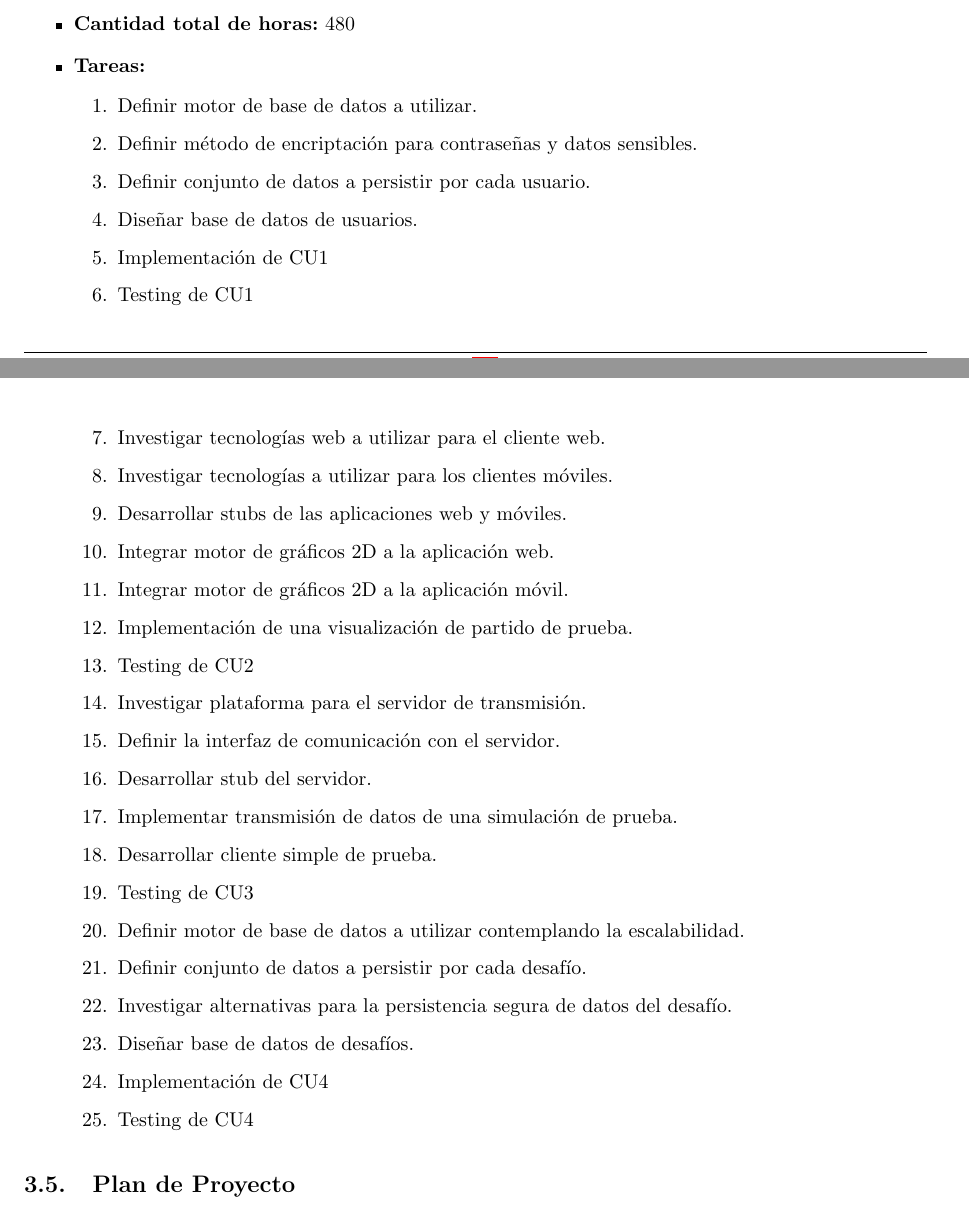
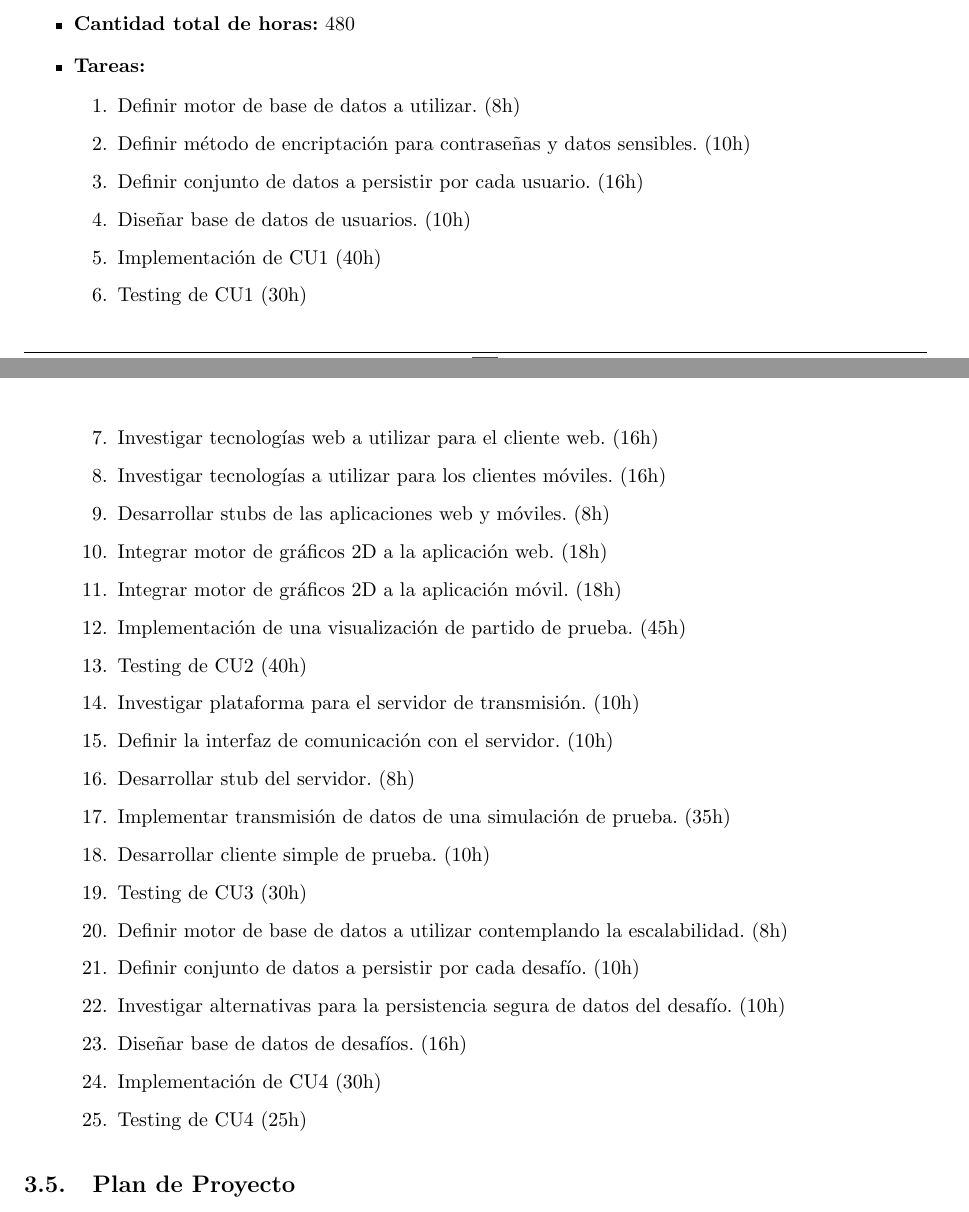
Before and after one commit to ealmansi/isw2-tp2, a LaTeX document (tex/informe.tex): two parts of pages 7 and 8 of 10, joined at a grey line, cut so that both start at the same text. Compiled offline with pdfLaTeX.

Commit message:
Agrego horas en las tareas.

```diff
--- a/tex/informe.tex
+++ b/tex/informe.tex
@@ -388,31 +388,31 @@ A continuación se detallan las tareas diagramadas para los casos de uso incluid
   \item \textbf{Cantidad total de horas:} 480
   \item \textbf{Tareas:}
 \begin{enumerate}
-  \item Definir motor de base de datos a utilizar.
-  \item Definir método de encriptación para contraseñas y datos sensibles.
-  \item Definir conjunto de datos a persistir por cada usuario.
-  \item Diseñar base de datos de usuarios.
-  \item Implementación de CU1
-  \item Testing de CU1
-  \item Investigar tecnologías web a utilizar para el cliente web.
-  \item Investigar tecnologías a utilizar para los clientes móviles.
-  \item Desarrollar stubs de las aplicaciones web y móviles.
-  \item Integrar motor de gráficos 2D a la aplicación web.
-  \item Integrar motor de gráficos 2D a la aplicación móvil.
-  \item Implementación de una visualización de partido de prueba.
-  \item Testing de CU2
-  \item Investigar plataforma para el servidor de transmisión.
-  \item Definir la interfaz de comunicación con el servidor.
-  \item Desarrollar stub del servidor.
-  \item Implementar transmisión de datos de una simulación de prueba.
-  \item Desarrollar cliente simple de prueba.
-  \item Testing de CU3
-  \item Definir motor de base de datos a utilizar contemplando la escalabilidad.
-  \item Definir conjunto de datos a persistir por cada desafío.
-  \item Investigar alternativas para la persistencia segura de datos del desafío.
-  \item Diseñar base de datos de desafíos.
-  \item Implementación de CU4
-  \item Testing de CU4
+  \item Definir motor de base de datos a utilizar. (8h)
+  \item Definir método de encriptación para contraseñas y datos sensibles. (10h)
+  \item Definir conjunto de datos a persistir por cada usuario. (16h)
+  \item Diseñar base de datos de usuarios. (10h)
+  \item Implementación de CU1 (40h)
+  \item Testing de CU1 (30h)
+  \item Investigar tecnologías web a utilizar para el cliente web. (16h)
+  \item Investigar tecnologías a utilizar para los clientes móviles. (16h)
+  \item Desarrollar stubs de las aplicaciones web y móviles. (8h)
+  \item Integrar motor de gráficos 2D a la aplicación web. (18h)
+  \item Integrar motor de gráficos 2D a la aplicación móvil. (18h)
+  \item Implementación de una visualización de partido de prueba. (45h)
+  \item Testing de CU2 (40h)
+  \item Investigar plataforma para el servidor de transmisión. (10h)
+  \item Definir la interfaz de comunicación con el servidor. (10h)
+  \item Desarrollar stub del servidor. (8h)
+  \item Implementar transmisión de datos de una simulación de prueba. (35h)
+  \item Desarrollar cliente simple de prueba. (10h)
+  \item Testing de CU3 (30h)
+  \item Definir motor de base de datos a utilizar contemplando la escalabilidad. (8h)
+  \item Definir conjunto de datos a persistir por cada desafío. (10h)
+  \item Investigar alternativas para la persistencia segura de datos del desafío. (10h)
+  \item Diseñar base de datos de desafíos. (16h)
+  \item Implementación de CU4 (30h)
+  \item Testing de CU4 (25h)
 \end{enumerate}
 \end{itemize}
 
```
